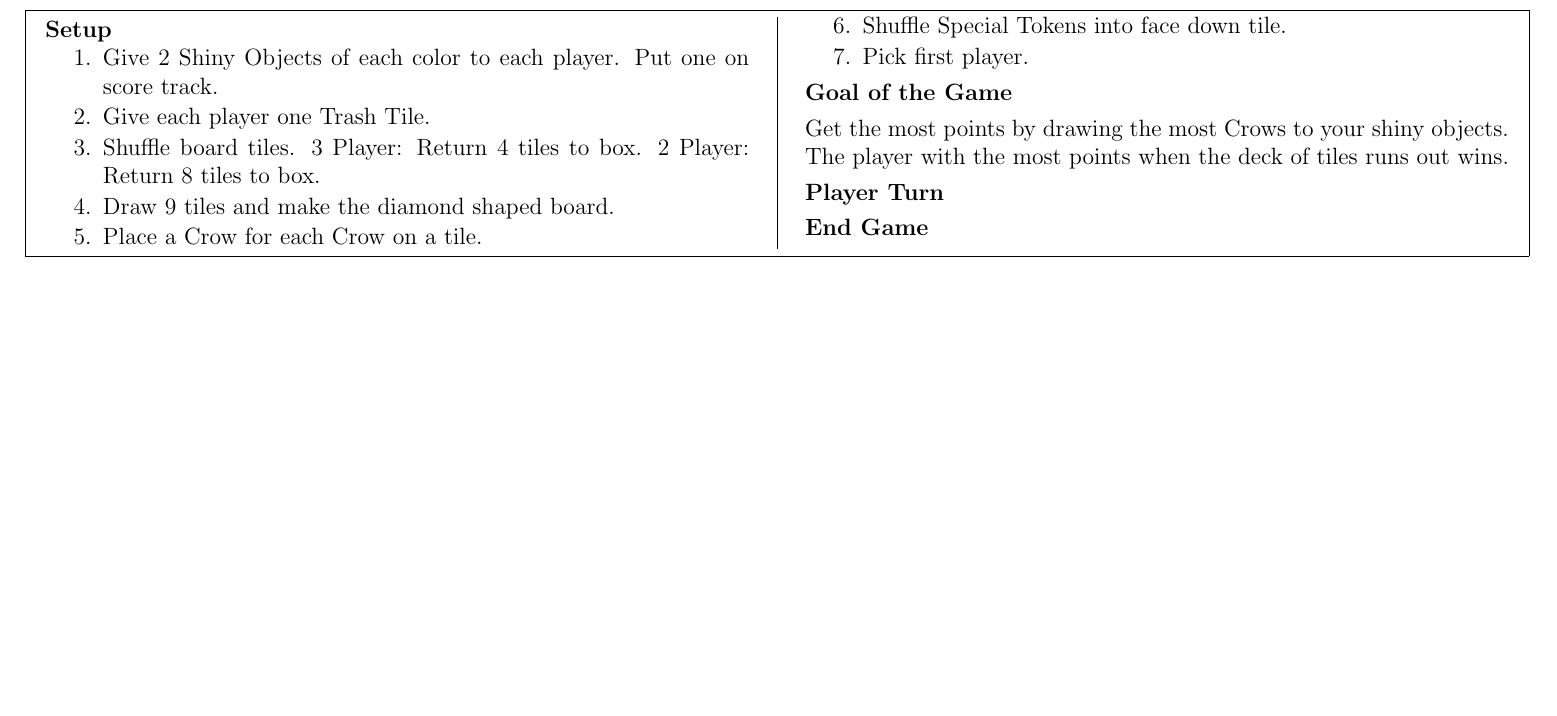
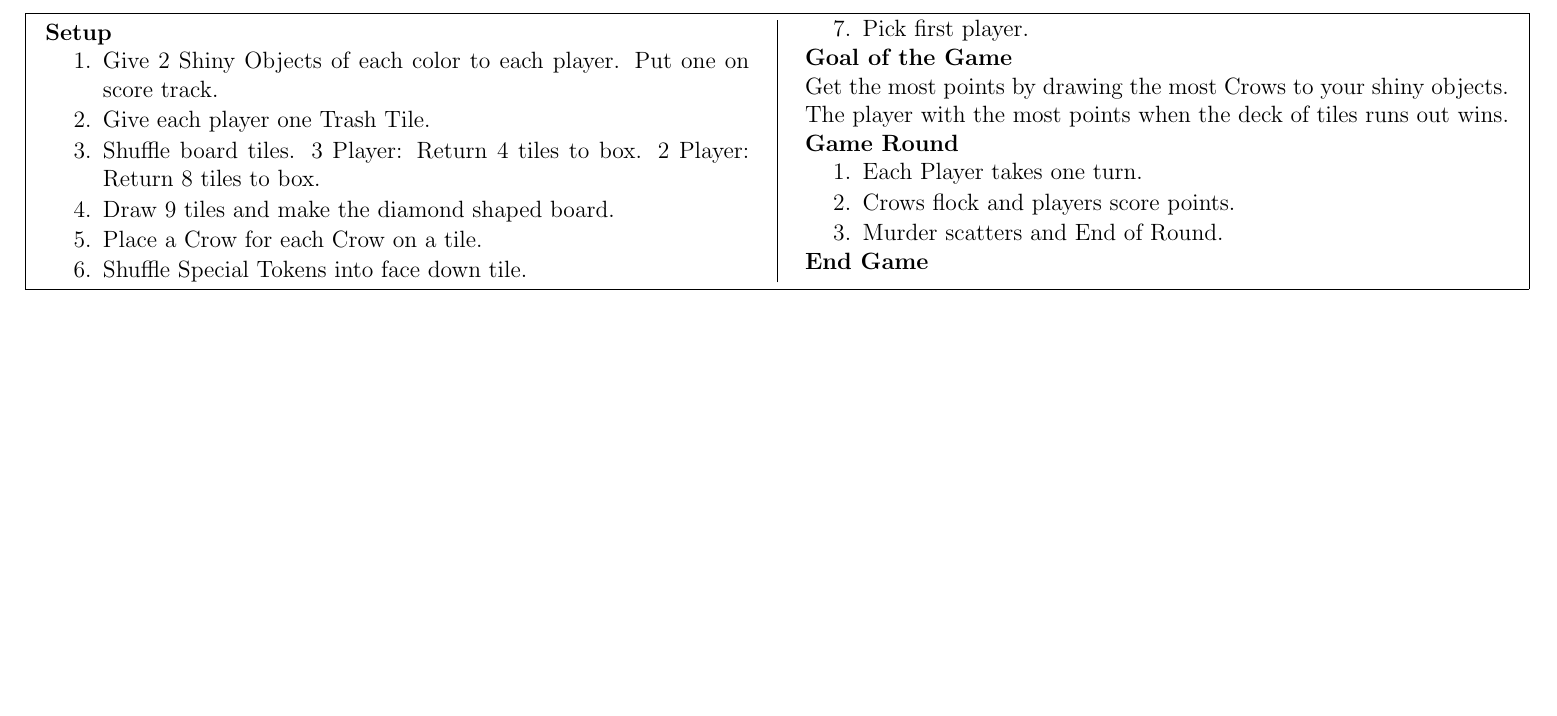
Before and after one commit to MJJoyce/GameSummarySheets, a LaTeX document (Crows/Crows.tex): part of the page, cut so that both start at the same text. Compiled offline with pdfLaTeX.

Commit message:
Add Game Round section

```diff
--- a/Crows/Crows.tex
+++ b/Crows/Crows.tex
@@ -78,7 +78,13 @@
 \section*{Goal of the Game}
 Get the most points by drawing the most Crows to your shiny objects. The player with the most points when the deck of tiles runs out wins.
 
-\section*{Player Turn}
+\section*{Game Round}
+\begin{enumerateCustom}
+	\item Each Player takes one turn.
+	\item Crows flock and players score points.
+	\item Murder scatters and End of Round.
+\end{enumerateCustom}
+
 \section*{End Game}
 
 \end{multicols*}
```
Also changed, not shown: Crows/Crows.pdf.
